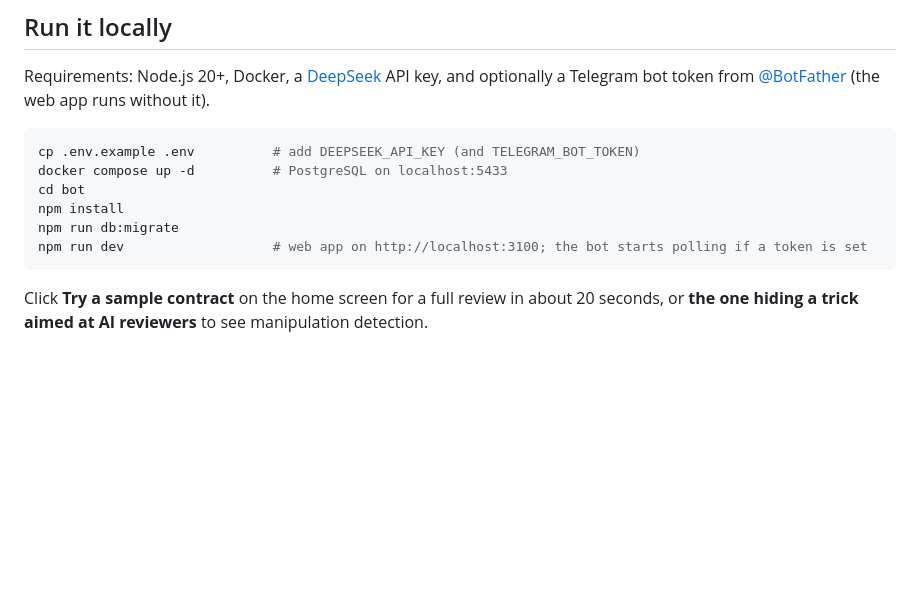
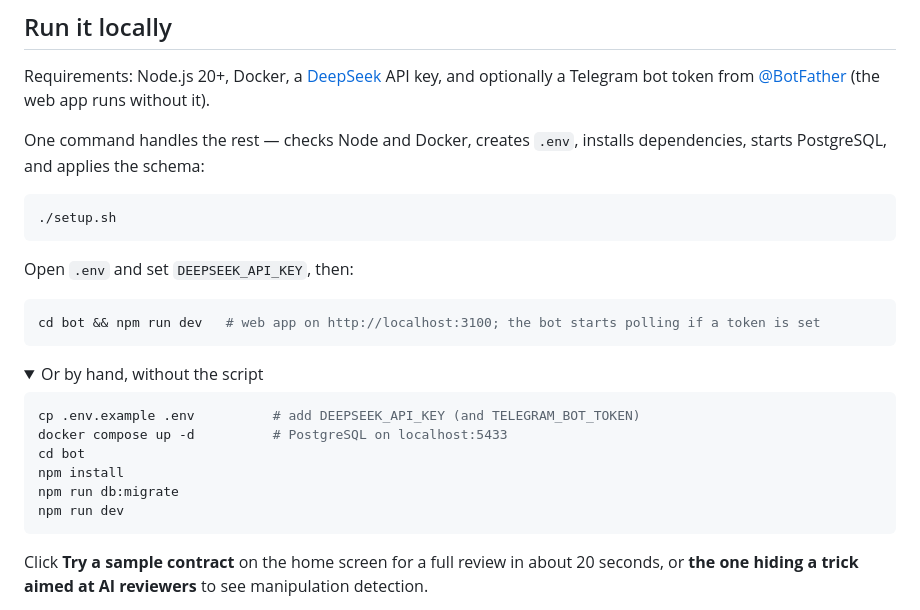
Before and after one commit to TTTmiracle/Law_Guardian, a Markdown page: README.md, the part around one of its changes. Rendered like a GitHub page; folded sections open; blank space fills up the shorter version.

Commit message:
README: point to the setup script
Keeps the manual steps too, for anyone who wants to see what it does.

````diff
--- a/README.md
+++ b/README.md
@@ -104,11 +104,26 @@ bot/
 
 Requirements: Node.js 20+, Docker, a [DeepSeek](https://platform.deepseek.com) API key, and optionally a Telegram bot token from [@BotFather](https://t.me/BotFather) (the web app runs without it).
 
+One command handles the rest — checks Node and Docker, creates `.env`, installs dependencies, starts PostgreSQL, and applies the schema:
+
+```bash
+./setup.sh
+```
+
+Open `.env` and set `DEEPSEEK_API_KEY`, then:
+
+```bash
+cd bot && npm run dev   # web app on http://localhost:3100; the bot starts polling if a token is set
+```
+
+<details>
+<summary>Or by hand, without the script</summary>
+
 ```bash
 cp .env.example .env          # add DEEPSEEK_API_KEY (and TELEGRAM_BOT_TOKEN)
 docker compose up -d          # PostgreSQL on localhost:5433
 cd bot
 npm install
 npm run db:migrate
-npm run dev                   # web app on http://localhost:3100; the bot starts polling if a token is set
+npm run dev
 ```
````
Also changed, not shown: other parts of README.md (+1 -0 lines).
